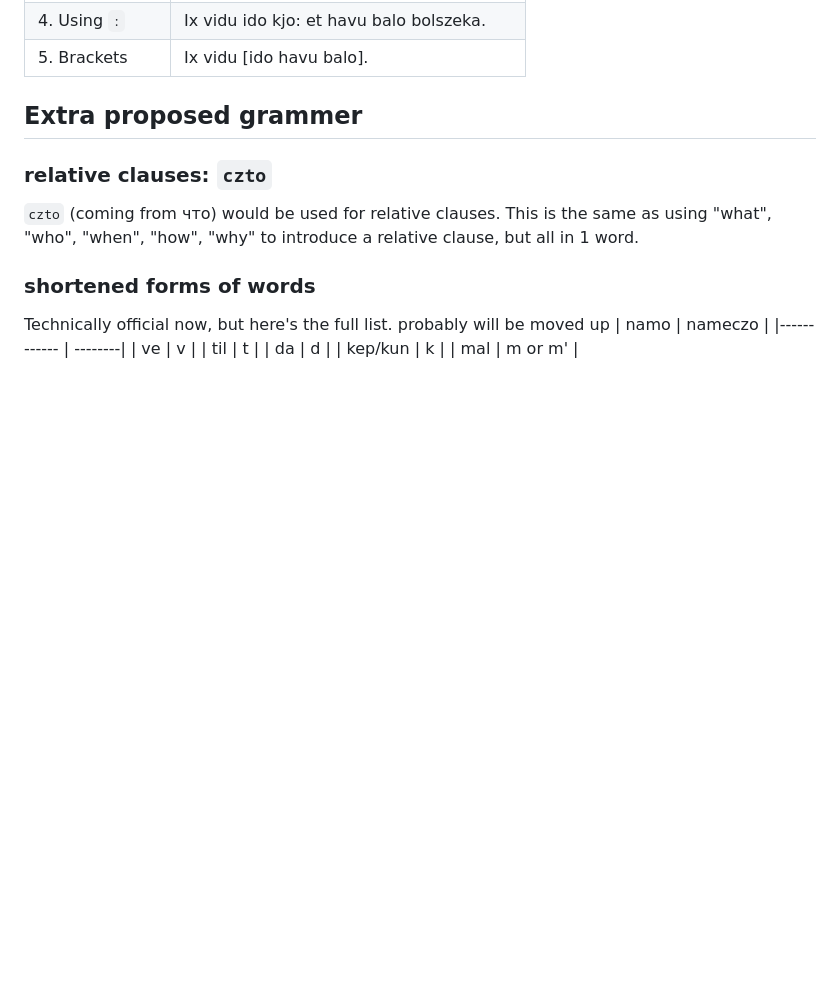
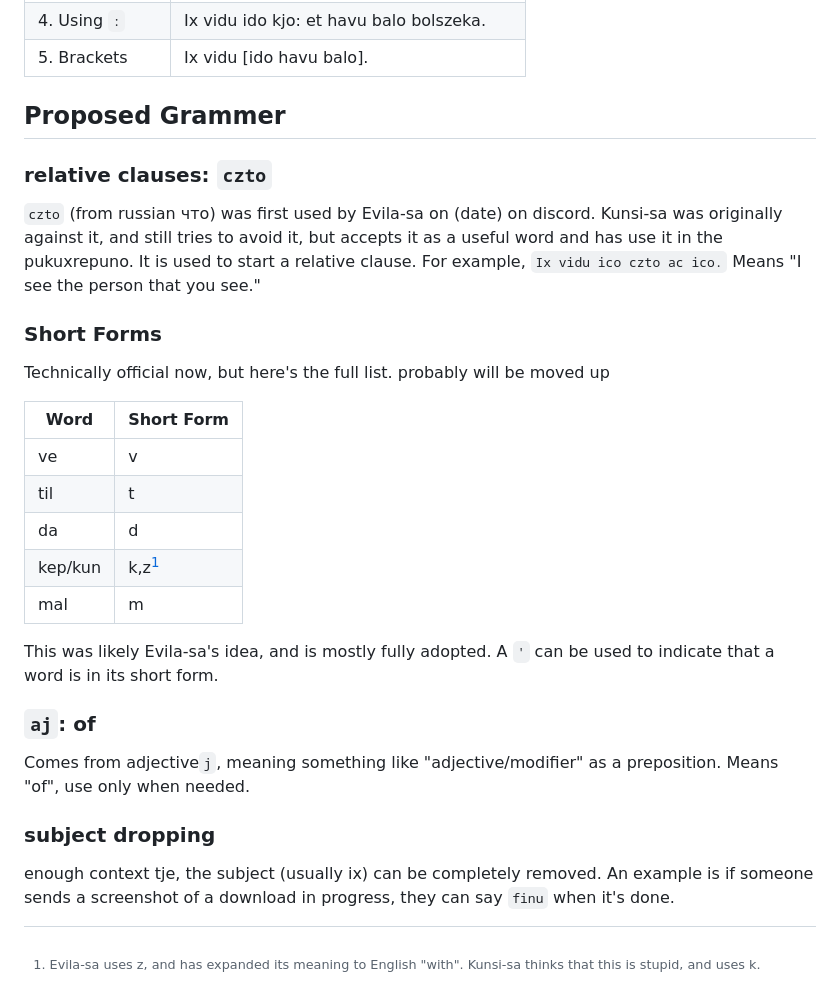
Before and after one commit to almostahexagon2/lri, a Markdown page: grammer.md, the part around the change. GitHub-like rendering; blank space fills up the shorter version.

Commit message:
""Minor"" formatting changes

```diff
--- a/grammer.md
+++ b/grammer.md
@@ -141,19 +141,25 @@ According to the original doc, LRI subordinate clauses were unmaked. However, wh
 | 4. Using `:` | Ix vidu ido kjo: et havu balo bolszeka. |
 | 5. Brackets | Ix vidu [ido havu balo]. |
 
-## Extra proposed grammer
+## Proposed Grammer
 ### relative clauses: `czto`
-`czto` (coming from что) would be used for relative clauses. This is the same as using "what", "who", "when", "how", "why" to introduce a relative clause, but all in 1 word.
+`czto` (from russian что) was first used by Evila-sa on (date) on discord. Kunsi-sa was originally against it, and still tries to avoid it, but accepts it as a useful word and has use it in the pukuxrepuno. It is used to start a relative clause. For example, `Ix vidu ico czto ac ico.` Means "I see the person that you see."
 
-### shortened forms of words
+
+### Short Forms
 Technically official now, but here's the full list. probably will be moved up
-| namo | nameczo |
-|------------ | --------|
+
+| Word | Short Form |
+|----- | -------- |
 | ve | v |
 | til | t |
 | da | d |
-| kep/kun | k |
-| mal | m or m' |
+| kep/kun | k,z[^1] |
+| mal | m |
+
+This was likely Evila-sa's idea, and is mostly fully adopted. A `'` can be used to indicate that a word is in its short form.
+
+[^1]: Evila-sa uses z, and has expanded its meaning to English "with". Kunsi-sa thinks that this is stupid, and uses k.
 
 ### `aj`: of
 Comes from adjective`j`, meaning something like "adjective/modifier" as a preposition. Means "of", use only when needed.
```
